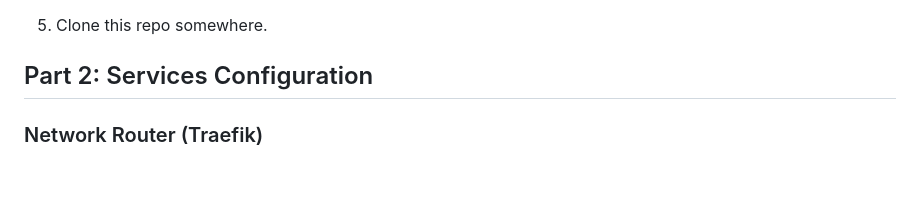
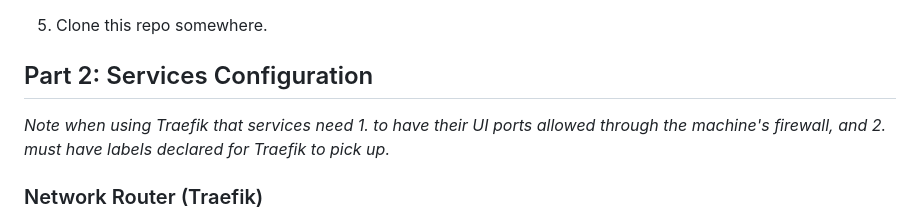
Before and after one commit to runyanjake/olomana, a Markdown page: README.md, the part around the change. GitHub-like rendering; blank space fills up the shorter version.

```diff
--- a/README.md
+++ b/README.md
@@ -70,6 +70,8 @@ Try connecting to the public IP/via domain if DNS is set up already.
 
 
 ## Part 2: Services Configuration
+
+*Note when using Traefik that services need 1. to have their UI ports allowed through the machine's firewall, and 2. must have labels declared for Traefik to pick up.*
 
 ### Network Router (Traefik)
 
```
